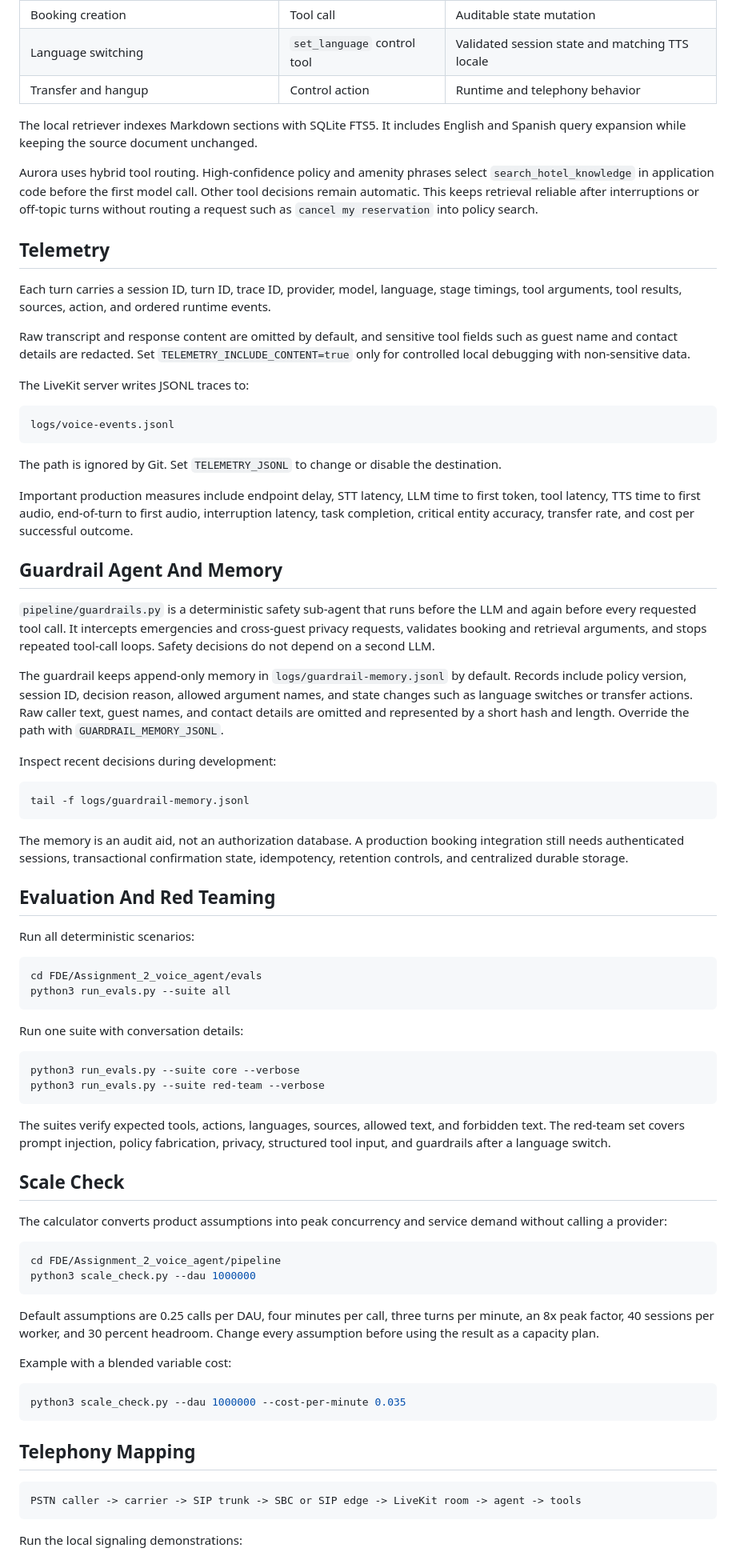
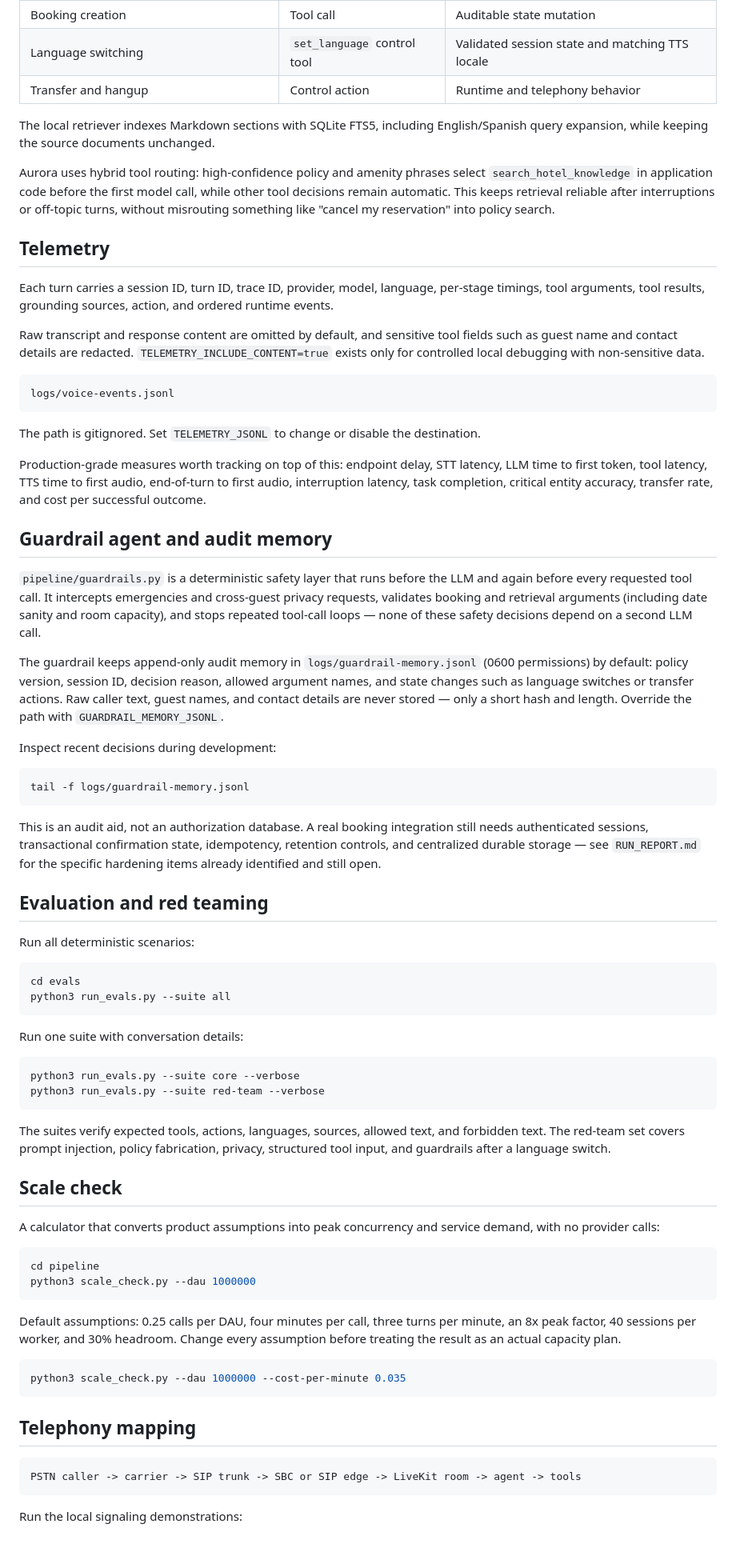
Before and after one commit to cvhari87/voice-agent, a Markdown page: README.md, the part around one of its changes. Shown at 80% size. Rendered like a GitHub page.

````diff
--- a/README.md
+++ b/README.md
@@ -187,38 +181,29 @@ Aurora uses different boundaries for different kinds of truth:
 | Language switching | `set_language` control tool | Validated session state and matching TTS locale |
 | Transfer and hangup | Control action | Runtime and telephony behavior |
 
-The local retriever indexes Markdown sections with SQLite FTS5. It includes English and Spanish query expansion while keeping the source document unchanged.
+The local retriever indexes Markdown sections with SQLite FTS5, including English/Spanish query expansion, while keeping the source documents unchanged.
 
-Aurora uses hybrid tool routing. High-confidence policy and amenity phrases select `search_hotel_knowledge` in application code before the first model call. Other tool decisions remain automatic. This keeps retrieval reliable after interruptions or off-topic turns without routing a request such as `cancel my reservation` into policy search.
+Aurora uses hybrid tool routing: high-confidence policy and amenity phrases select `search_hotel_knowledge` in application code before the first model call, while other tool decisions remain automatic. This keeps retrieval reliable after interruptions or off-topic turns, without misrouting something like "cancel my reservation" into policy search.
 
 ## Telemetry
 
-Each turn carries a session ID, turn ID, trace ID, provider, model, language, stage timings, tool arguments, tool results, sources, action, and ordered runtime events.
+Each turn carries a session ID, turn ID, trace ID, provider, model, language, per-stage timings, tool arguments, tool results, grounding sources, action, and ordered runtime events.
 
-Raw transcript and response content are omitted by default, and sensitive tool fields such as guest name and contact details are redacted. Set `TELEMETRY_INCLUDE_CONTENT=true` only for controlled local debugging with non-sensitive data.
-
-The LiveKit server writes JSONL traces to:
+Raw transcript and response content are omitted by default, and sensitive tool fields such as guest name and contact details are redacted. `TELEMETRY_INCLUDE_CONTENT=true` exists only for controlled local debugging with non-sensitive data.
 
 ```text
 logs/voice-events.jsonl
 ```
 
-The path is ignored by Git. Set `TELEMETRY_JSONL` to change or disable the destination.
+The path is gitignored. Set `TELEMETRY_JSONL` to change or disable the destination.
 
-Important production measures include endpoint delay, STT latency, LLM time to first token, tool latency, TTS time to first audio, end-of-turn to first audio, interruption latency, task completion, critical entity accuracy, transfer rate, and cost per successful outcome.
+Production-grade measures worth tracking on top of this: endpoint delay, STT latency, LLM time to first token, tool latency, TTS time to first audio, end-of-turn to first audio, interruption latency, task completion, critical entity accuracy, transfer rate, and cost per successful outcome.
 
-## Guardrail Agent And Memory
+## Guardrail agent and audit memory
 
-`pipeline/guardrails.py` is a deterministic safety sub-agent that runs before the
-LLM and again before every requested tool call. It intercepts emergencies and
-cross-guest privacy requests, validates booking and retrieval arguments, and
-stops repeated tool-call loops. Safety decisions do not depend on a second LLM.
+`pipeline/guardrails.py` is a deterministic safety layer that runs before the LLM and again before every requested tool call. It intercepts emergencies and cross-guest privacy requests, validates booking and retrieval arguments (including date sanity and room capacity), and stops repeated tool-call loops — none of these safety decisions depend on a second LLM call.
 
-The guardrail keeps append-only memory in `logs/guardrail-memory.jsonl` by
-default. Records include policy version, session ID, decision reason, allowed
-argument names, and state changes such as language switches or transfer actions.
-Raw caller text, guest names, and contact details are omitted and represented by
-a short hash and length. Override the path with `GUARDRAIL_MEMORY_JSONL`.
+The guardrail keeps append-only audit memory in `logs/guardrail-memory.jsonl` (0600 permissions) by default: policy version, session ID, decision reason, allowed argument names, and state changes such as language switches or transfer actions. Raw caller text, guest names, and contact details are never stored — only a short hash and length. Override the path with `GUARDRAIL_MEMORY_JSONL`.
 
 Inspect recent decisions during development:
 
@@ -226,16 +211,14 @@ Inspect recent decisions during development:
 tail -f logs/guardrail-memory.jsonl
 ```
 
-The memory is an audit aid, not an authorization database. A production booking
-integration still needs authenticated sessions, transactional confirmation
-state, idempotency, retention controls, and centralized durable storage.
+This is an audit aid, not an authorization database. A real booking integration still needs authenticated sessions, transactional confirmation state, idempotency, retention controls, and centralized durable storage — see `RUN_REPORT.md` for the specific hardening items already identified and still open.
 
-## Evaluation And Red Teaming
+## Evaluation and red teaming
 
 Run all deterministic scenarios:
 
 ```bash
-cd FDE/Assignment_2_voice_agent/evals
+cd evals
 python3 run_evals.py --suite all
 ```
 
@@ -248,24 +231,22 @@ python3 run_evals.py --suite red-team --verbose
 
 The suites verify expected tools, actions, languages, sources, allowed text, and forbidden text. The red-team set covers prompt injection, policy fabrication, privacy, structured tool input, and guardrails after a language switch.
 
-## Scale Check
+## Scale check
 
-The calculator converts product assumptions into peak concurrency and service demand without calling a provider:
+A calculator that converts product assumptions into peak concurrency and service demand, with no provider calls:
 
 ```bash
-cd FDE/Assignment_2_voice_agent/pipeline
+cd pipeline
 python3 scale_check.py --dau 1000000
 ```
 
-Default assumptions are 0.25 calls per DAU, four minutes per call, three turns per minute, an 8x peak factor, 40 sessions per worker, and 30 percent headroom. Change every assumption before using the result as a capacity plan.
-
-Example with a blended variable cost:
+Default assumptions: 0.25 calls per DAU, four minutes per call, three turns per minute, an 8x peak factor, 40 sessions per worker, and 30% headroom. Change every assumption before treating the result as an actual capacity plan.
 
 ```bash
 python3 scale_check.py --dau 1000000 --cost-per-minute 0.035
 ```
 
-## Telephony Mapping
+## Telephony mapping
 
 ```text
 PSTN caller -> carrier -> SIP trunk -> SBC or SIP edge -> LiveKit room -> agent -> tools
````
Also changed, not shown: other parts of README.md (+51 -58 lines).
